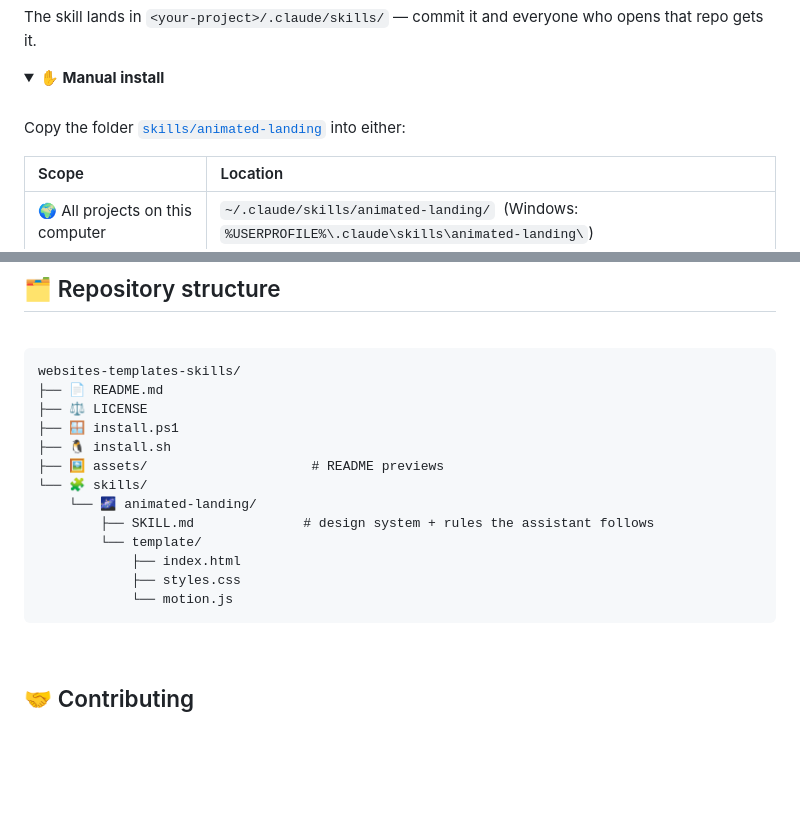
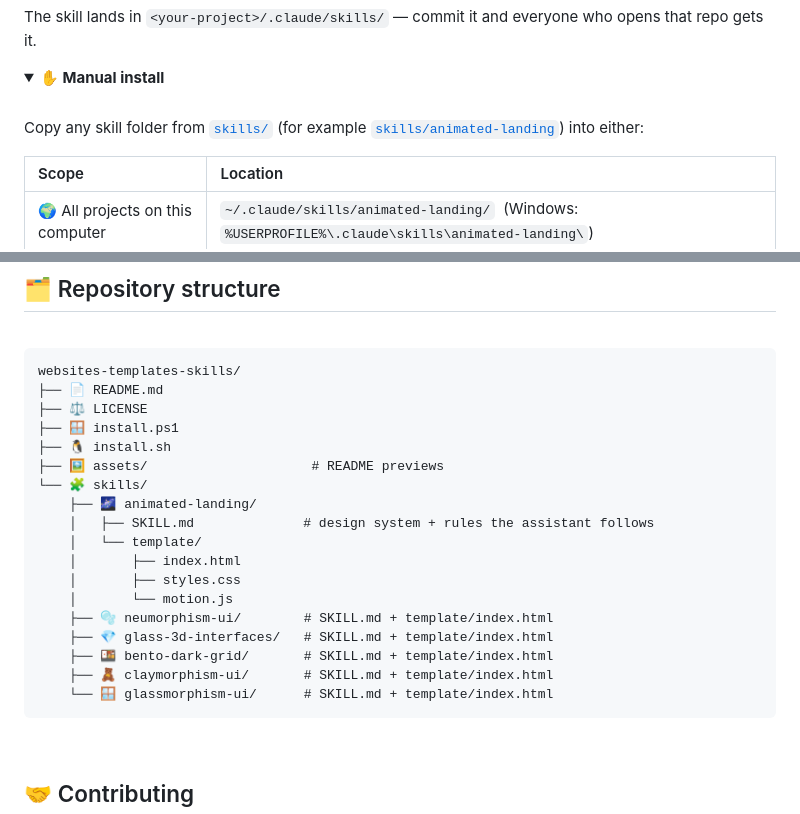
Before and after one commit to Arvind0099/websites-templates-skills, a Markdown page: README.md, 2 parts joined by grey strips. Drawn GitHub-style; folded sections open; blank space fills up the shorter version.

````diff
--- a/README.md
+++ b/README.md
@@ -159,7 +187,7 @@ The skill lands in `<your-project>/.claude/skills/` — commit it and everyone w
 
 <br>
 
-Copy the folder [`skills/animated-landing`](skills/animated-landing) into either:
+Copy any skill folder from [`skills/`](skills) (for example [`skills/animated-landing`](skills/animated-landing)) into either:
 
 | Scope | Location |
 | :-- | :-- |
@@ -294,12 +322,17 @@ websites-templates-skills/
 ├── 🐧 install.sh
 ├── 🖼️ assets/                     # README previews
 └── 🧩 skills/
-    └── 🌌 animated-landing/
-        ├── SKILL.md              # design system + rules the assistant follows
-        └── template/
-            ├── index.html
-            ├── styles.css
-            └── motion.js
+    ├── 🌌 animated-landing/
+    │   ├── SKILL.md              # design system + rules the assistant follows
+    │   └── template/
+    │       ├── index.html
+    │       ├── styles.css
+    │       └── motion.js
+    ├── 🫧 neumorphism-ui/        # SKILL.md + template/index.html
+    ├── 💎 glass-3d-interfaces/   # SKILL.md + template/index.html
+    ├── 🍱 bento-dark-grid/       # SKILL.md + template/index.html
+    ├── 🧸 claymorphism-ui/       # SKILL.md + template/index.html
+    └── 🪟 glassmorphism-ui/      # SKILL.md + template/index.html
 ```
 
 <br>
````
Also changed, not shown: other parts of README.md (+29 -1 lines), skills/bento-dark-grid/SKILL.md (added, +80 -0 lines), skills/claymorphism-ui/SKILL.md (added, +70 -0 lines), skills/glass-3d-interfaces/SKILL.md (added, +70 -0 lines), skills/glassmorphism-ui/SKILL.md (added, +65 -0 lines), skills/neumorphism-ui/SKILL.md (added, +85 -0 lines), assets/bento-dark-grid.png (added), assets/claymorphism-ui.png (added), assets/glass-3d-interfaces.png (added), assets/glassmorphism-ui.png (added), assets/neumorphism-ui.png (added), 7 other files.
